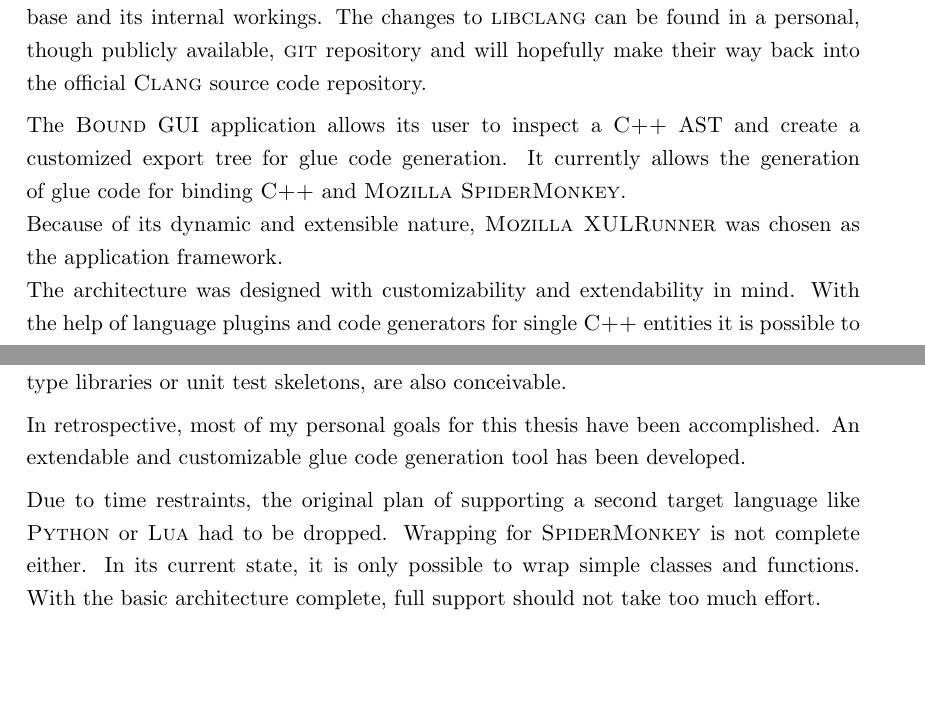
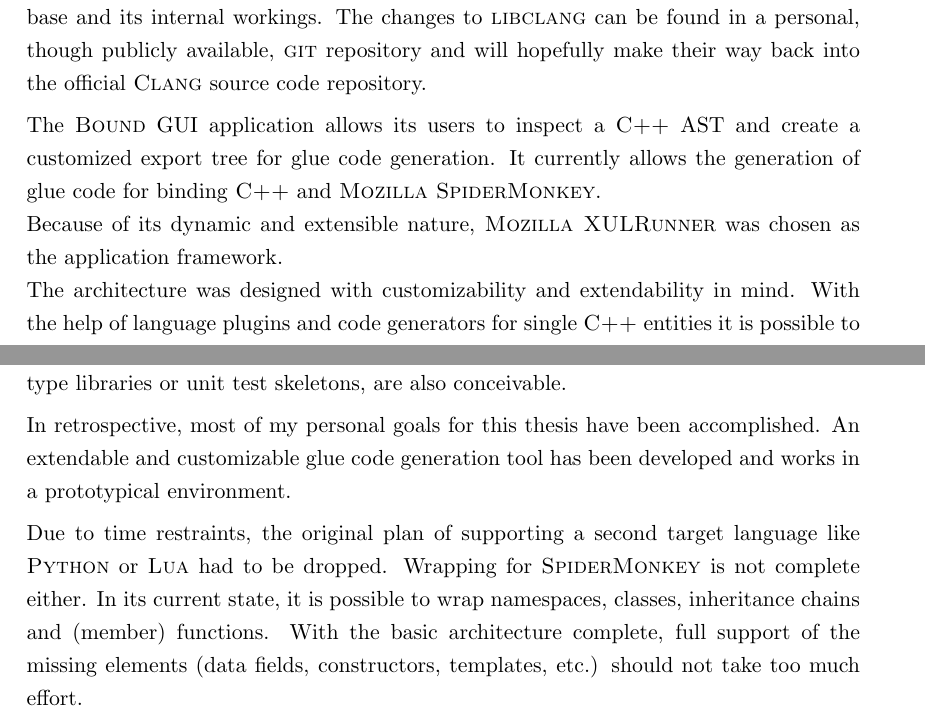
Before and after one commit to FunkMonkey/Bound, a LaTeX thesis (Thesis/Report.tex, which reads Thesis/Text/P_Conclusion.tex): two parts of pages 109 and 110 of 118, joined at a grey line, cut so that both start at the same text, the shorter picture padded with empty space. Compiled offline with pdfLaTeX.

Commit message:
Thesis * fix on conclusion

```diff
--- a/Thesis/Text/P_Conclusion.tex
+++ b/Thesis/Text/P_Conclusion.tex
@@ -10,14 +10,15 @@ The \myProperName{CPPAnalyzer} library was developed to analyse \myProperName{C+
 
 \myProperName{Clang}'s \myProperName{libclang} API was extended to expose more \myProperName{Clang} functionality, especially concerning \myProperName{C++} templates. This task required familiarization with the \myProperName{Clang} code base and its internal workings. The changes to \myProperName{libclang} can be found in a personal, though publicly available, \myProperName{git} repository and will hopefully make their way back into the official \myProperName{Clang} source code repository.
 
-The \myProperName{Bound} GUI application allows its user to inspect a \myProperName{C++} AST and create a customized export tree for glue code generation. It currently allows the generation of glue code for binding \myProperName{C++} and \myProperName{Mozilla SpiderMonkey}.\\
+The \myProperName{Bound} GUI application allows its users to inspect a \myProperName{C++} AST and create a customized export tree for glue code generation. It currently allows the generation of glue code for binding \myProperName{C++} and \myProperName{Mozilla SpiderMonkey}.\\
 Because of its dynamic and extensible nature, \myProperName{Mozilla XULRunner} was chosen as the application framework.\\
-The architecture was designed with customizability and extendability in mind. With the help of language plugins and code generators for single \myProperName{C++} entities it is possible to generate glue code for multiple target languages at the same time. Extensive effort was put into the handling of types (type maps/type libraries/restrictions), error diagnosis before code generation and include file resolution. The use of templates separates the basic wrapping logic from the actual glue code and allows end-user customization of the output. The meta data system assists in loading and saving processes and allows inspection and manipulation of arbitrary \myProperName{JavaScript} objects in the GUI.\\
+The architecture was designed with customizability and extendability in mind. With the help of language plugins and code generators for single \myProperName{C++} entities it is possible to generate glue code for multiple target languages at the same time. Extensive effort was put into the handling of types (type maps/type libraries/restrictions), error diagnosis before code generation and include file resolution. The use of templates separates the basic wrapping logic from the actual glue code and allows end-user customization of the output.\\
+The meta data system assists in loading and saving processes and allows inspection and manipulation of arbitrary \myProperName{JavaScript} objects in the GUI.\\
 Combining these architectural decisions and features, other developers will be able to easily add support for other target languages by extending the basic language binding plugins and code generators. Different uses of the imported \myProperName{C++} AST, e.g. for creating type libraries or unit test skeletons, are also conceivable.
 
-In retrospective, most of my personal goals for this thesis have been accomplished. An extendable and customizable glue code generation tool has been developed.
+In retrospective, most of my personal goals for this thesis have been accomplished. An extendable and customizable glue code generation tool has been developed and works in a prototypical environment.
 
-Due to time restraints, the original plan of supporting a second target language like \myProperName{Python} or \myProperName{Lua} had to be dropped. Wrapping for \myProperName{SpiderMonkey} is not complete either. In its current state, it is only possible to wrap simple classes and functions. With the basic architecture complete, full support should not take too much effort.
+Due to time restraints, the original plan of supporting a second target language like \myProperName{Python} or \myProperName{Lua} had to be dropped. Wrapping for \myProperName{SpiderMonkey} is not complete either. In its current state, it is possible to wrap namespaces, classes, inheritance chains and (member) functions. With the basic architecture complete, full support of the missing elements (data fields, constructors, templates, etc.) should not take too much effort.
 
 On a personal level, apart from the knowledge gained about the topic itself, lessons have been learned - especially when it comes to project management and organization. Undoubtedly one of the biggest lessons was about my personal tendency to start programming too early. Prototyping and playing with 3rd party code are important, but cannot replace proper research and architectural design.
 
```
Also changed, not shown: Thesis/Text/P_Conclusion.tex (2 more changed lines).
